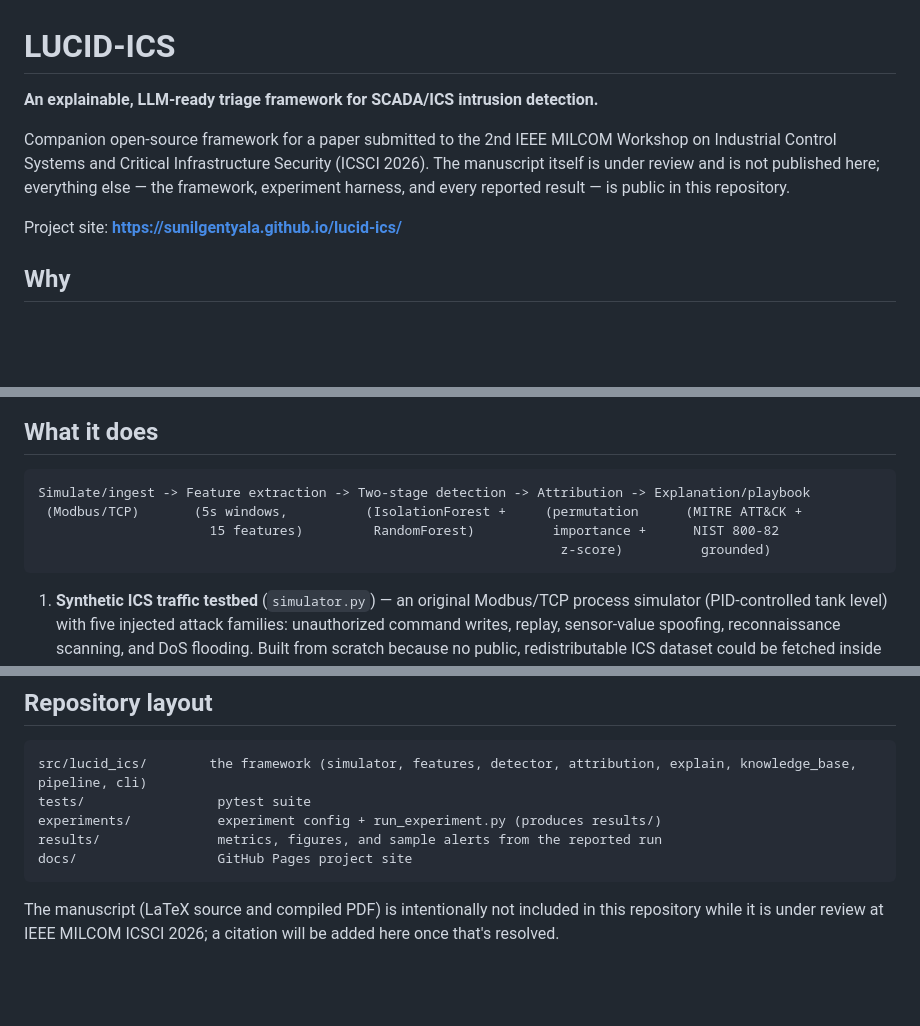
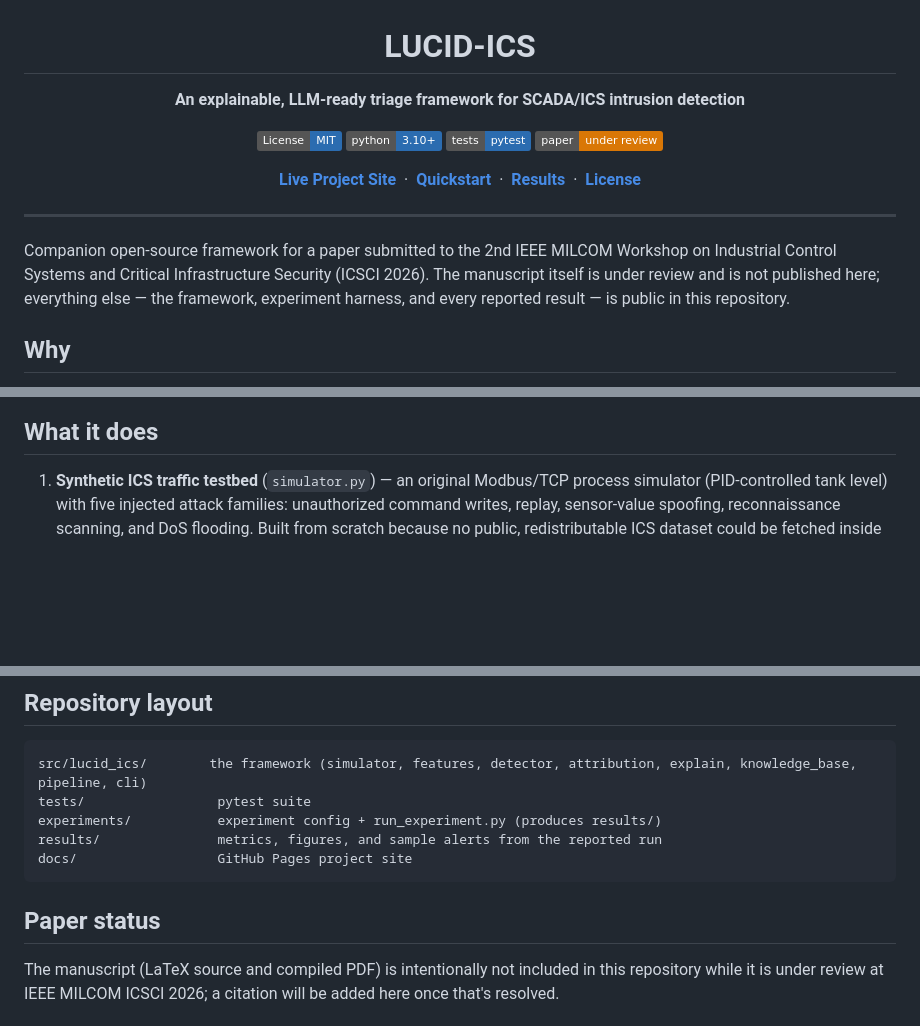
Before and after one commit to sunilgentyala/lucid-ics, a Markdown page: README.md, 3 parts joined by grey strips. GitHub-like rendering; badges without logos; blank space fills up the shorter version.

Commit message:
Beautify README: badges, quick-nav buttons, embedded architecture/results figures

````diff
--- a/README.md
+++ b/README.md
@@ -1,10 +3,22 @@
 # LUCID-ICS
 
-**An explainable, LLM-ready triage framework for SCADA/ICS intrusion detection.**
+**An explainable, LLM-ready triage framework for SCADA/ICS intrusion detection**
+
+[![License: MIT](https://img.shields.io/badge/License-MIT-2b6cb0.svg)](LICENSE)
+[![Python 3.10+](https://img.shields.io/badge/python-3.10%2B-2b6cb0)](pyproject.toml)
+[![Tests: pytest](https://img.shields.io/badge/tests-pytest-2b6cb0)](tests/)
+[![Paper status](https://img.shields.io/badge/paper-under_review-d97706)](#paper-status)
+
+[**Live Project Site**](https://sunilgentyala.github.io/lucid-ics/) &nbsp;·&nbsp;
+[**Quickstart**](#quickstart) &nbsp;·&nbsp;
+[**Results**](#results-10-independent-6-hour-simulated-trials) &nbsp;·&nbsp;
+[**License**](#license)
+
+</div>
+
+---
 
 Companion open-source framework for a paper submitted to the 2nd IEEE MILCOM Workshop on Industrial Control Systems and Critical Infrastructure Security (ICSCI 2026). The manuscript itself is under review and is not published here; everything else — the framework, experiment harness, and every reported result — is public in this repository.
-
-Project site: **https://sunilgentyala.github.io/lucid-ics/**
 
 ## Why
 
@@ -13,11 +31,4 @@ ML-based ICS/SCADA intrusion detectors are usually evaluated purely on accuracy.
 ## What it does
-
-```
-Simulate/ingest -> Feature extraction -> Two-stage detection -> Attribution -> Explanation/playbook
- (Modbus/TCP)       (5s windows,          (IsolationForest +     (permutation      (MITRE ATT&CK +
-                      15 features)         RandomForest)          importance +      NIST 800-82
-                                                                   z-score)          grounded)
-```
 
 1. **Synthetic ICS traffic testbed** (`simulator.py`) — an original Modbus/TCP process simulator (PID-controlled tank level) with five injected attack families: unauthorized command writes, replay, sensor-value spoofing, reconnaissance scanning, and DoS flooding. Built from scratch because no public, redistributable ICS dataset could be fetched inside this project's build step.
 2. **Feature extraction** (`features.py`) — windows raw protocol events into 15 statistical/protocol features.
@@ -85,6 +107,8 @@ results/               metrics, figures, and sample alerts from the reported run
 docs/                  GitHub Pages project site
 ```
 
+## Paper status
+
 The manuscript (LaTeX source and compiled PDF) is intentionally not included in this repository while it is under review at IEEE MILCOM ICSCI 2026; a citation will be added here once that's resolved.
 
 ## License
````
Also changed, not shown: other parts of README.md (+17 -0 lines).
